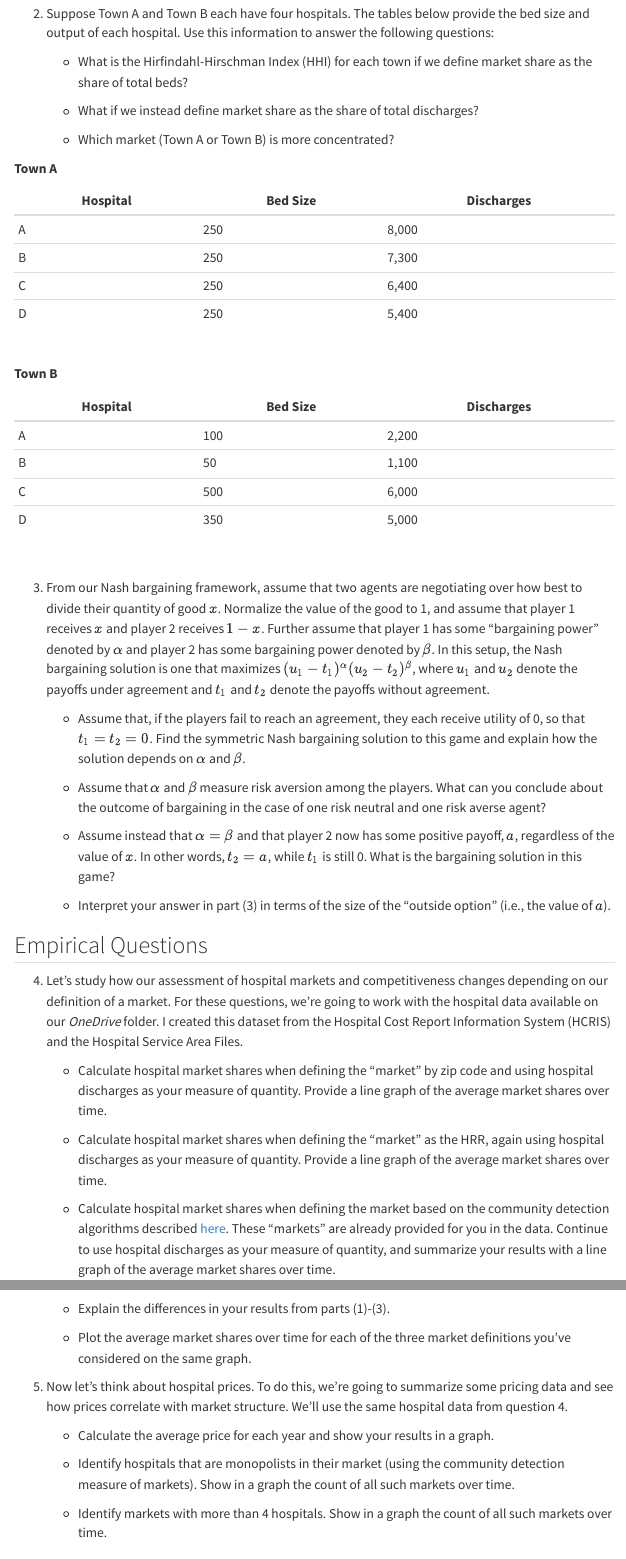
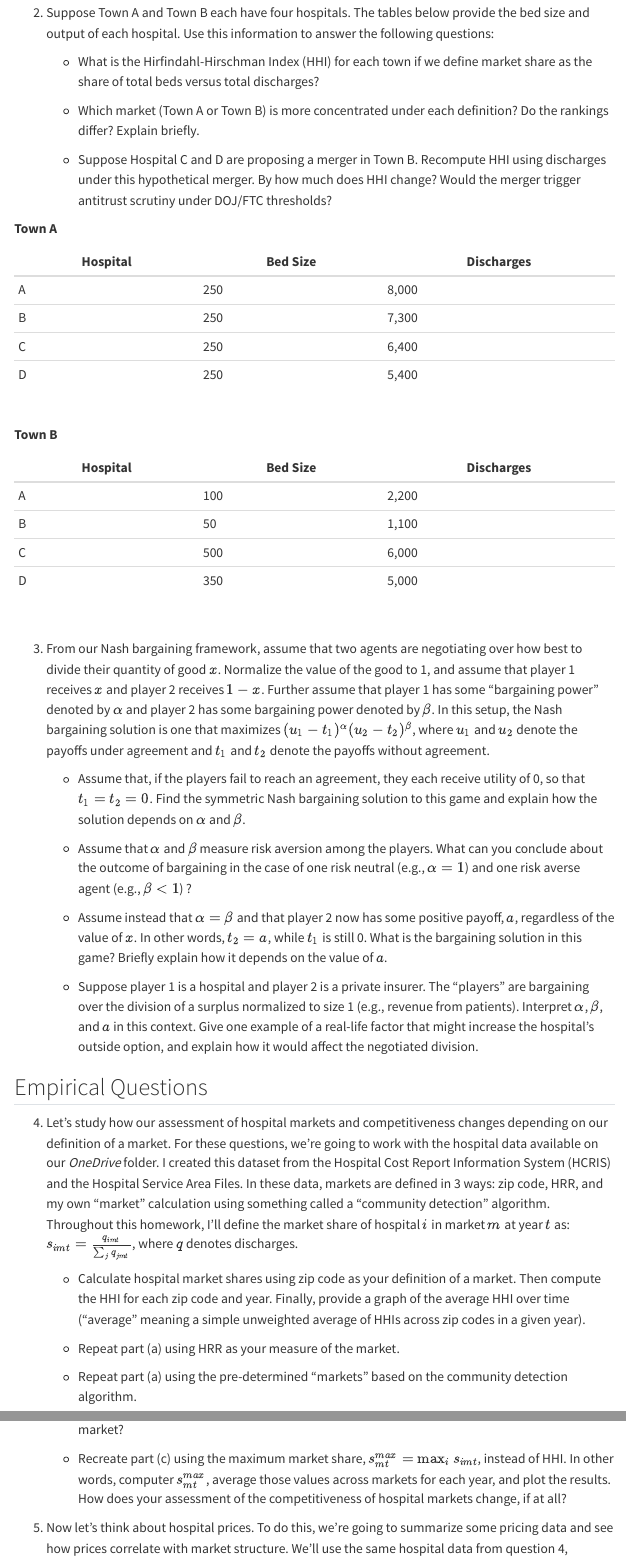
Before and after one commit to imccart/econ372-fall2025, a Quarto document (assignments/homework3.qmd): the page in a window 1100 px wide, from 610 px down before the commit and from 670 px down after it, so that both start at the same text, and a second part further down, joined at a grey line. Rendered offline with R 4.5, knitr and Pandoc in place of Quarto, with nearby package versions; menus at the side of the page are left out.

Commit message:
update homework 3

```diff
--- a/assignments/homework3.qmd
+++ b/assignments/homework3.qmd
@@ -22,10 +24,10 @@ This is our third and final homework assignment of the semester. It covers quest
 2. Suppose Town A and Town B each have four hospitals. The tables below provide the bed size and output of each hospital. Use this information to answer the following questions:
 
-    + What is the Hirfindahl-Hirschman Index (HHI) for each town if we define market share as the share of total beds?
+    + What is the Hirfindahl-Hirschman Index (HHI) for each town if we define market share as the share of total beds versus total discharges?
 
-    + What if we instead define market share as the share of total discharges?
+    + Which market (Town A or Town B) is more concentrated under each definition? Do the rankings differ? Explain briefly.
 
-    + Which market (Town A or Town B) is more concentrated?
+    + Suppose Hospital C and D are proposing a merger in Town B. Recompute HHI using discharges under this hypothetical merger. By how much does HHI change? Would the merger trigger antitrust scrutiny under DOJ/FTC thresholds?
 
 
 <b>Town A</b><br>
@@ -56,30 +58,29 @@ This is our third and final homework assignment of the semester. It covers quest
 
     + Assume that, if the players fail to reach an agreement, they each receive utility of 0, so that $t_{1}=t_{2}=0$. Find the symmetric Nash bargaining solution to this game and explain how the solution depends on $\alpha$ and $\beta$.
 
-    + Assume that $\alpha$ and $\beta$ measure risk aversion among the players. What can you conclude about the outcome of bargaining in the case of one risk neutral and one risk averse agent?
+    + Assume that $\alpha$ and $\beta$ measure risk aversion among the players. What can you conclude about the outcome of bargaining in the case of one risk neutral (e.g., $\alpha=1$) and one risk averse agent (e.g., $\beta<1$) ?
 
-    + Assume instead that $\alpha=\beta$ and that player 2 now has some positive payoff, $a$, regardless of the value of $x$. In other words, $t_{2}=a$, while $t_{1}$ is still 0. What is the bargaining solution in this game?
+    + Assume instead that $\alpha=\beta$ and that player 2 now has some positive payoff, $a$, regardless of the value of $x$. In other words, $t_{2}=a$, while $t_{1}$ is still 0. What is the bargaining solution in this game? Briefly explain how it depends on the value of $a$.
 
-    + Interpret your answer in part (3) in terms of the size of the "outside option" (i.e., the value of $a$).
+    + Suppose player 1 is a hospital and player 2 is a private insurer. The "players" are bargaining over the division of a surplus normalized to size 1 (e.g., revenue from patients). Interpret $\alpha$, $\beta$, and $a$ in this context. Give one example of a real-life factor that might increase the hospital's outside option, and explain how it would affect the negotiated division.
 
 
 ## Empirical Questions
-4. Let's study how our assessment of hospital markets and competitiveness changes depending on our definition of a market. For these questions, we're going to work with the hospital data available on our *OneDrive* folder. I created this dataset from the Hospital Cost Report Information System (HCRIS) and the Hospital Service Area Files.
+4. Let's study how our assessment of hospital markets and competitiveness changes depending on our definition of a market. For these questions, we're going to work with the hospital data available on our *OneDrive* folder. I created this dataset from the Hospital Cost Report Information System (HCRIS) and the Hospital Service Area Files. In these data, markets are defined in 3 ways: zip code, HRR, and my own "market" calculation using something called a "community detection" algorithm. Throughout this homework, I'll define the market share of hospital $i$ in market $m$ at year $t$ as: $s_{imt} = \frac{q_{imt}}{\sum_{j} q_{jmt}}$, where $q$ denotes discharges.
 
-    + Calculate hospital market shares when defining the "market" by zip code and using hospital discharges as your measure of quantity. Provide a line graph of the average market shares over time.
+    + Calculate hospital market shares using zip code as your definition of a market. Then compute the HHI for each zip code and year. Finally, provide a graph of the average HHI over time ("average" meaning a simple unweighted average of HHIs across zip codes in a given year).
 
-    + Calculate hospital market shares when defining the "market" as the HRR, again using hospital discharges as your measure of quantity. Provide a line graph of the average market shares over time.
+    + Repeat part (a) using HRR as your measure of the market.
 
-    + Calculate hospital market shares when defining the market based on the community detection algorithms described [here](https://github.com/graveja0/health-care-markets). These "markets" are already provided for you in the data. Continue to use hospital discharges as your measure of quantity, and summarize your results with a line graph of the average market shares over time.
+    + Repeat part (a) using the pre-determined "markets" based on the community detection algorithm.
 
-    + Explain the differences in your results from parts (1)-(3).
+    + Explain the differences in your results from parts (a)-(c). How does your assessment of the concentration of hospital markets change depending on the geographic definition of the market?
 
-    + Plot the average market shares over time for each of the three market definitions you've considered on the same graph.
+    + Recreate part (c) using the maximum market share, $s_{mt}^{max}=\max_{i} s_{imt}$, instead of HHI. In other words, computer $s_{mt}^{max}$, average those values across markets for each year, and plot the results. How does your assessment of the competitiveness of hospital markets change, if at all?
 
-5. Now let's think about hospital prices. To do this, we're going to summarize some pricing data and see how prices correlate with market structure. We'll use the same hospital data from question 4.
+5. Now let's think about hospital prices. To do this, we're going to summarize some pricing data and see how prices correlate with market structure. We'll use the same hospital data from question 4, focusing on the community detection measure of markets.
 
     + Calculate the average price for each year and show your results in a graph.
 
-    + Identify hospitals that are monopolists in their market (using the community detection measure of markets). Show in a graph the count of all such markets over time.
+    + Identify markets that are monopolies or duopoloies (i.e., exactly one or two hospitals in a market-year) and those that are "competitive" (which we can define as at least 4 hospitals in a market-year). Show in a graph the count of all such markets over time.
 
-    + Identify markets with more than 4 hospitals. Show in a graph the count of all such markets over time.
```
Also changed, not shown: docs/search.json, assignments/homework3.qmd (11 more changed lines), 2 other files.
